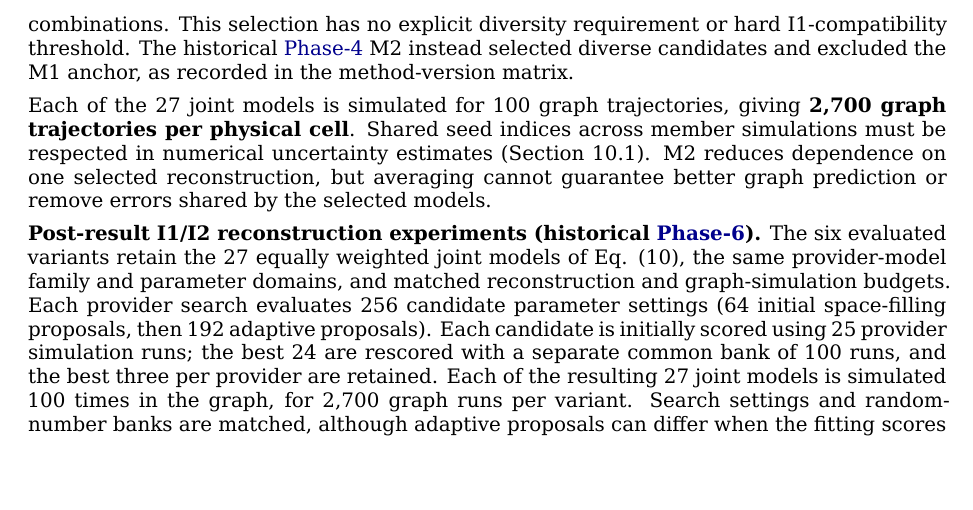
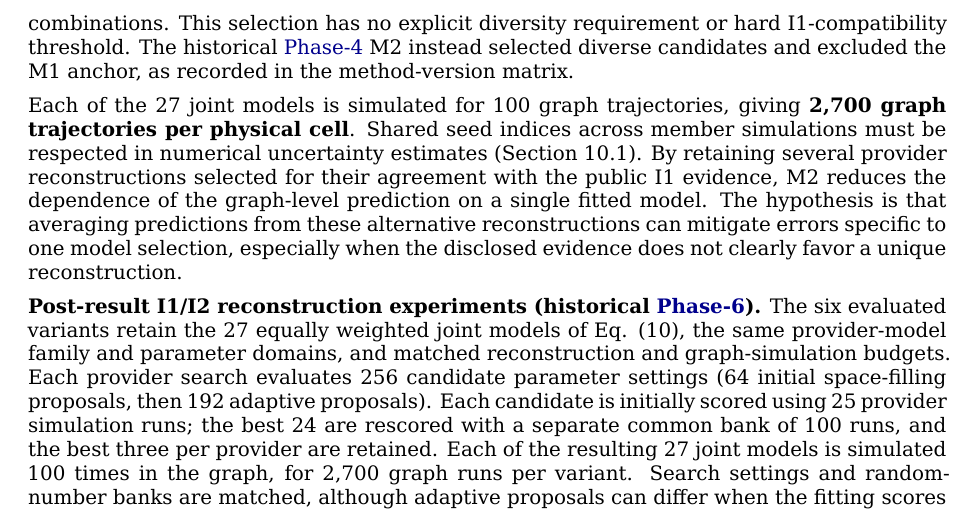
Before and after one commit to ildefons/praise-cao-sim, a LaTeX document (first_science/b1/report/overleaf/main.tex): part of page 9 of 28, cut so that both start at the same text, the shorter picture padded with empty space. Compiled offline with XeLaTeX.

Commit message:
Sync M2 ensemble rationale in B1 LaTeX source

```diff
--- a/first_science/b1/report/overleaf/main.tex
+++ b/first_science/b1/report/overleaf/main.tex
@@ -234,7 +234,7 @@ Here $\vartheta_j$ denotes one joint model containing a reconstructed model for
 
 In the expanded evaluation across multiple provider configurations and graphs (historical \hyperref[app:experiment-stages]{Phase-5 V3b}), M2 uses the same seven I1-fitted candidates per provider described in Section 4.2 and retains the three with the lowest common-bank I1 RMSE. Each provider's M1-selected model is therefore included in M2's support, and the M1 joint model is one of the 27 combinations. This selection has no explicit diversity requirement or hard I1-compatibility threshold. The historical \hyperref[app:experiment-stages]{Phase-4} M2 instead selected diverse candidates and excluded the M1 anchor, as recorded in the method-version matrix.
 
-Each of the 27 joint models is simulated for 100 graph trajectories, giving \textbf{2,700 graph trajectories per physical cell}. Shared seed indices across member simulations must be respected in numerical uncertainty estimates (Section 10.1). M2 reduces dependence on one selected reconstruction, but averaging cannot guarantee better graph prediction or remove errors shared by the selected models.
+Each of the 27 joint models is simulated for 100 graph trajectories, giving \textbf{2,700 graph trajectories per physical cell}. Shared seed indices across member simulations must be respected in numerical uncertainty estimates (Section 10.1). By retaining several provider reconstructions selected for their agreement with the public I1 evidence, M2 reduces the dependence of the graph-level prediction on a single fitted model. The hypothesis is that averaging predictions from these alternative reconstructions can mitigate errors specific to one model selection, especially when the disclosed evidence does not clearly favor a unique reconstruction.
 
 \textbf{Post-result I1/I2 reconstruction experiments (historical \hyperref[app:experiment-stages]{Phase-6}).} The six evaluated variants retain the 27 equally weighted joint models of Eq. (10), the same provider-model family and parameter domains, and matched reconstruction and graph-simulation budgets. Each provider search evaluates 256 candidate parameter settings (64 initial space-filling proposals, then 192 adaptive proposals). Each candidate is initially scored using 25 provider simulation runs; the best 24 are rescored with a separate common bank of 100 runs, and the best three per provider are retained. Each of the resulting 27 joint models is simulated 100 times in the graph, for 2,700 graph runs per variant. Search settings and random-number banks are matched, although adaptive proposals can differ when the fitting scores differ. The variants differ in \textbf{which disclosed evidence they use and how they select candidate provider models}:
 
```
